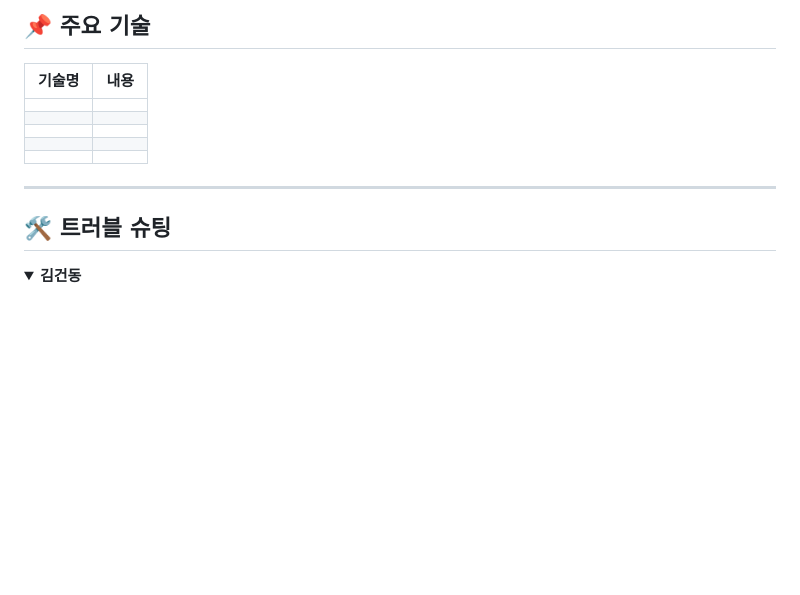
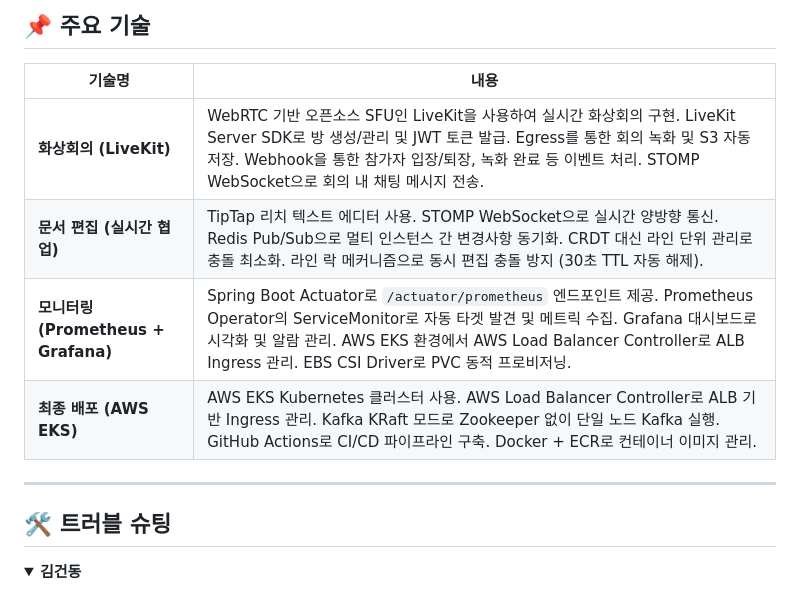
Before and after one commit to beyond-sw-camp/be16-fin-team404-Synco-BE, a Markdown page: README.md, the part around the change. GitHub-like rendering; folded sections open; blank space fills up the shorter version.

Commit message:
docs: 주요기술 추가

```diff
--- a/README.md
+++ b/README.md
@@ -470,11 +470,10 @@ Synco의 핵심은 **팀 워크스페이스 + 개인 공간 동시 지원**과 *
 
 | 기술명 | 내용 |
 |------|-----------------------------------------------------------------------------------------------------------------------------------------------------------------------------------------------------------------------------------------------------------------------------------------------------------------------------------|
-|  |  |
-|  |  |
-|  |  |
-|  |  |
-|  |  |
+| **화상회의 (LiveKit)** | WebRTC 기반 오픈소스 SFU인 LiveKit을 사용하여 실시간 화상회의 구현. LiveKit Server SDK로 방 생성/관리 및 JWT 토큰 발급. Egress를 통한 회의 녹화 및 S3 자동 저장. Webhook을 통한 참가자 입장/퇴장, 녹화 완료 등 이벤트 처리. STOMP WebSocket으로 회의 내 채팅 메시지 전송. |
+| **문서 편집 (실시간 협업)** | TipTap 리치 텍스트 에디터 사용. STOMP WebSocket으로 실시간 양방향 통신. Redis Pub/Sub으로 멀티 인스턴스 간 변경사항 동기화. CRDT 대신 라인 단위 관리로 충돌 최소화. 라인 락 메커니즘으로 동시 편집 충돌 방지 (30초 TTL 자동 해제). |
+| **모니터링 (Prometheus + Grafana)** | Spring Boot Actuator로 `/actuator/prometheus` 엔드포인트 제공. Prometheus Operator의 ServiceMonitor로 자동 타겟 발견 및 메트릭 수집. Grafana 대시보드로 시각화 및 알람 관리. AWS EKS 환경에서 AWS Load Balancer Controller로 ALB Ingress 관리. EBS CSI Driver로 PVC 동적 프로비저닝. |
+| **최종 배포 (AWS EKS)** | AWS EKS Kubernetes 클러스터 사용. AWS Load Balancer Controller로 ALB 기반 Ingress 관리. Kafka KRaft 모드로 Zookeeper 없이 단일 노드 Kafka 실행. GitHub Actions로 CI/CD 파이프라인 구축. Docker + ECR로 컨테이너 이미지 관리. |
 
 ---
 
```
